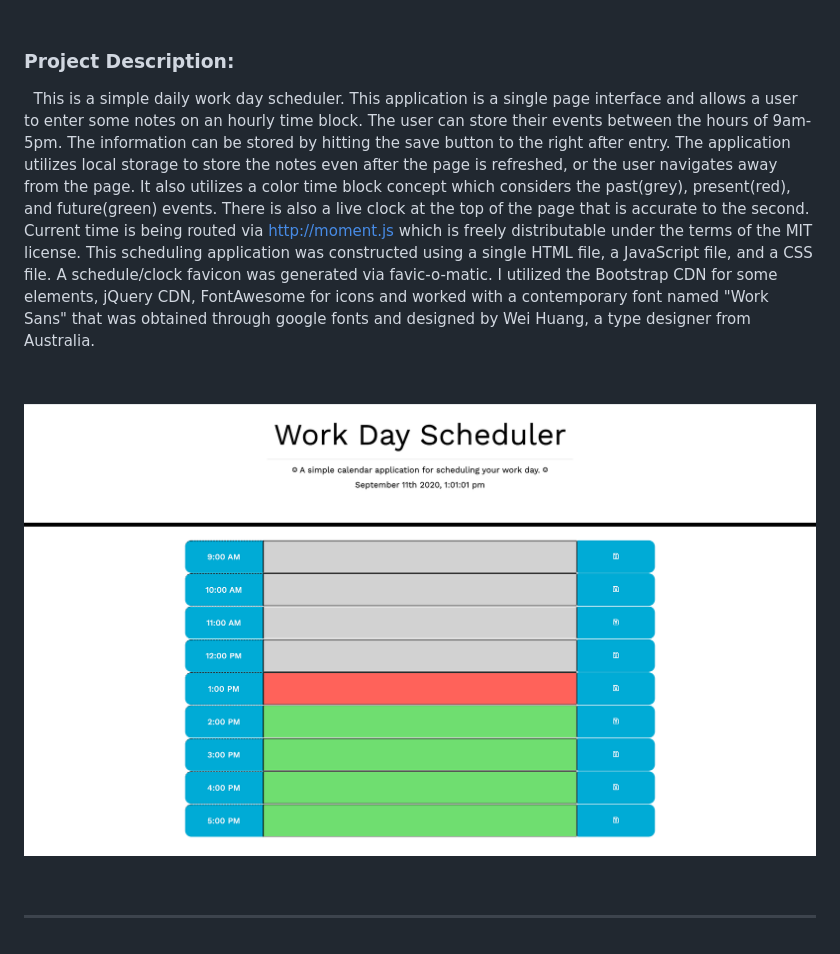
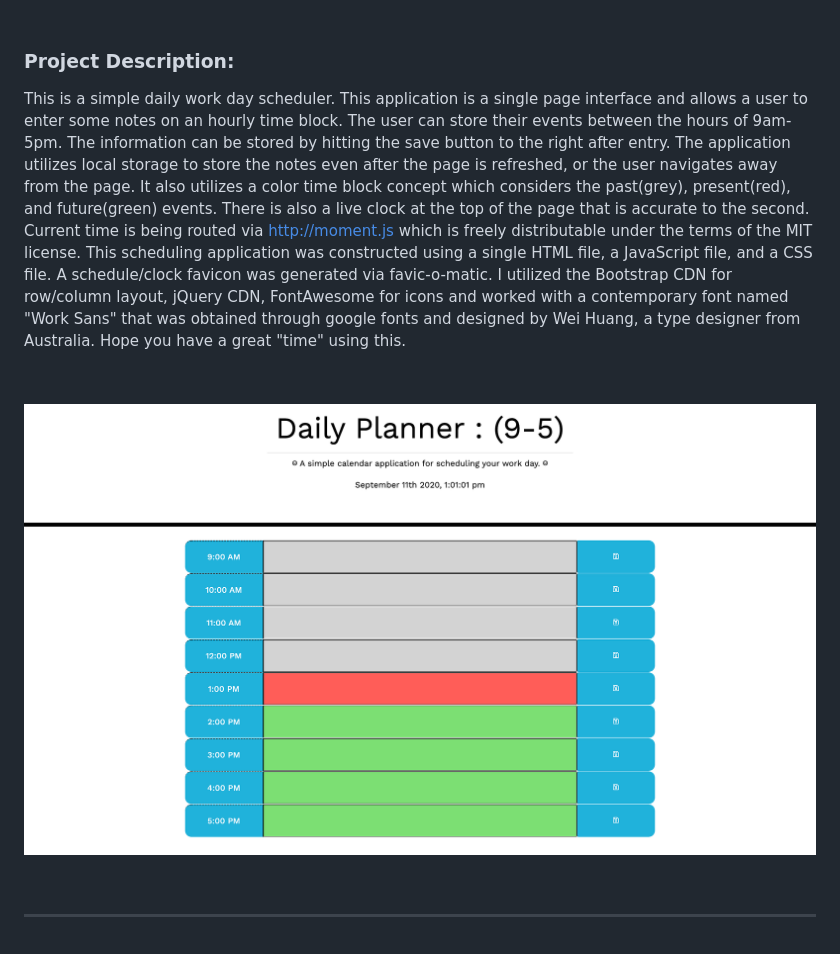
Before and after one commit to flieckster/Daily-9-to-5-Planner, a Markdown page: README.md, the part around the change. Rendered like a GitHub page; pictures changed too: daily_planner.jpg.

```diff
--- a/README.md
+++ b/README.md
@@ -9,8 +9,8 @@
 
 ### Project Description:
 
-&nbsp;
-This is a simple daily work day scheduler. This application is a single page interface and allows a user to enter some notes on an hourly time block. The user can store their events between the hours of 9am-5pm. The information can be stored by hitting the save button to the right after entry. The application utilizes local storage to store the notes even after the page is refreshed, or the user navigates away from the page. It also utilizes a color time block concept which considers the past(grey), present(red), and future(green) events. There is also a live clock at the top of the page that is accurate to the second. Current time is being routed via http://moment.js which is freely distributable under the terms of the MIT license.  This scheduling application was constructed using a single HTML file, a JavaScript file, and a CSS file. A schedule/clock favicon was generated via favic-o-matic. I utilized the Bootstrap CDN for some elements, jQuery CDN, FontAwesome for icons and worked with a contemporary font named "Work Sans" that was obtained through google fonts and designed by Wei Huang, a type designer from Australia.
+
+This is a simple daily work day scheduler. This application is a single page interface and allows a user to enter some notes on an hourly time block. The user can store their events between the hours of 9am-5pm. The information can be stored by hitting the save button to the right after entry. The application utilizes local storage to store the notes even after the page is refreshed, or the user navigates away from the page. It also utilizes a color time block concept which considers the past(grey), present(red), and future(green) events. There is also a live clock at the top of the page that is accurate to the second. Current time is being routed via http://moment.js which is freely distributable under the terms of the MIT license.  This scheduling application was constructed using a single HTML file, a JavaScript file, and a CSS file. A schedule/clock favicon was generated via favic-o-matic. I utilized the Bootstrap CDN for row/column layout, jQuery CDN, FontAwesome for icons and worked with a contemporary font named "Work Sans" that was obtained through google fonts and designed by Wei Huang, a type designer from Australia. Hope you have a great "time" using this.
 
 
 
```
Also changed, not shown: 1 other file.
